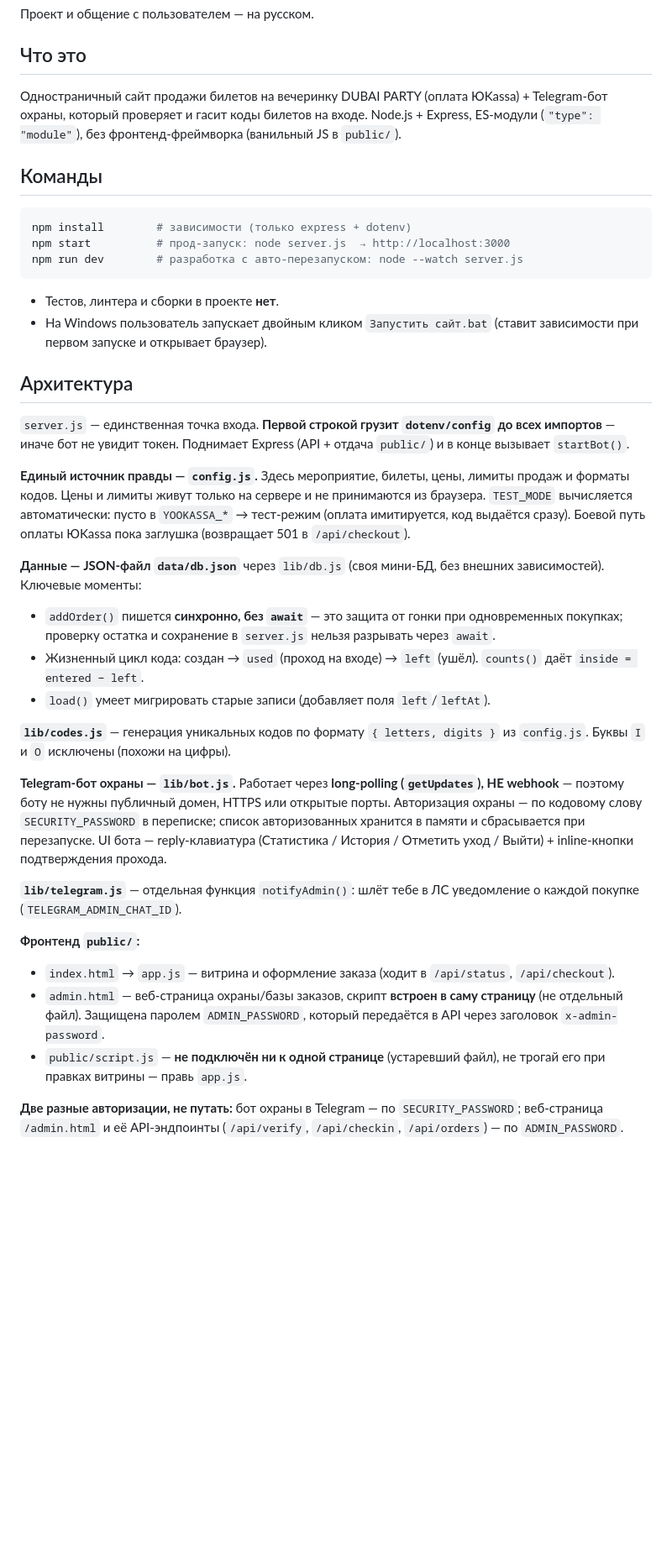
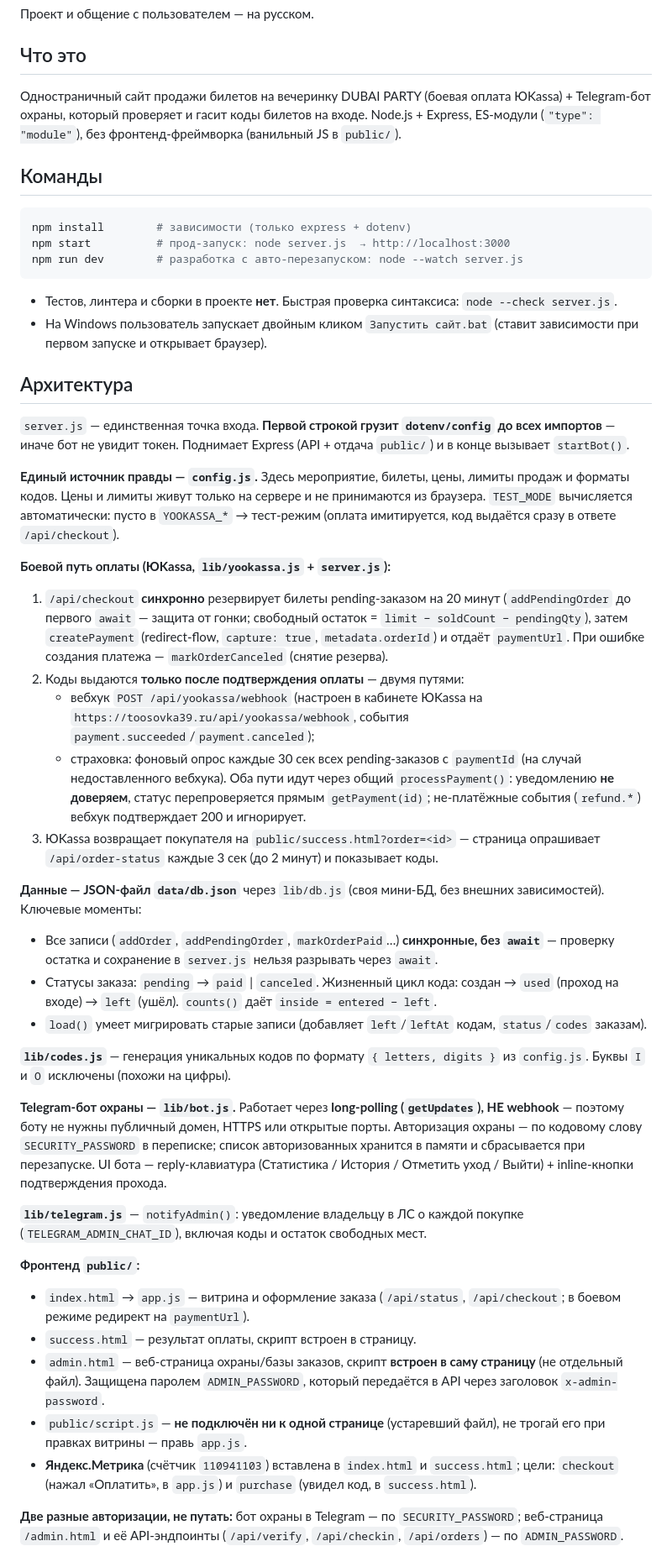
Before and after one commit to Monstor39/toosovka39, a Markdown page: CLAUDE.md, the part around one of its changes. Shown at 84% size. GitHub-like rendering; blank space fills up the shorter version.

Commit message:
docs: обновил CLAUDE.md — боевая оплата ЮKassa, Метрика, деплой через git
Co-Authored-By: Claude Opus 4.8 <noreply@anthropic.com>

````diff
--- a/CLAUDE.md
+++ b/CLAUDE.md
@@ -6,7 +6,7 @@ This file provides guidance to Claude Code (claude.ai/code) when working with co
 
 ## Что это
 
-Одностраничный сайт продажи билетов на вечеринку DUBAI PARTY (оплата ЮKassa) + Telegram-бот охраны, который проверяет и гасит коды билетов на входе. Node.js + Express, ES-модули (`"type": "module"`), без фронтенд-фреймворка (ванильный JS в `public/`).
+Одностраничный сайт продажи билетов на вечеринку DUBAI PARTY (боевая оплата ЮKassa) + Telegram-бот охраны, который проверяет и гасит коды билетов на входе. Node.js + Express, ES-модули (`"type": "module"`), без фронтенд-фреймворка (ванильный JS в `public/`).
 
 ## Команды
 
@@ -16,30 +16,40 @@ npm start          # прод-запуск: node server.js  → http://localhost
 npm run dev        # разработка с авто-перезапуском: node --watch server.js
 ```
 
-- Тестов, линтера и сборки в проекте **нет**.
+- Тестов, линтера и сборки в проекте **нет**. Быстрая проверка синтаксиса: `node --check server.js`.
 - На Windows пользователь запускает двойным кликом `Запустить сайт.bat` (ставит зависимости при первом запуске и открывает браузер).
 
 ## Архитектура
 
 `server.js` — единственная точка входа. **Первой строкой грузит `dotenv/config` до всех импортов** — иначе бот не увидит токен. Поднимает Express (API + отдача `public/`) и в конце вызывает `startBot()`.
 
-**Единый источник правды — `config.js`.** Здесь мероприятие, билеты, цены, лимиты продаж и форматы кодов. Цены и лимиты живут только на сервере и не принимаются из браузера. `TEST_MODE` вычисляется автоматически: пусто в `YOOKASSA_*` → тест-режим (оплата имитируется, код выдаётся сразу). Боевой путь оплаты ЮKassa пока заглушка (возвращает 501 в `/api/checkout`).
+**Единый источник правды — `config.js`.** Здесь мероприятие, билеты, цены, лимиты продаж и форматы кодов. Цены и лимиты живут только на сервере и не принимаются из браузера. `TEST_MODE` вычисляется автоматически: пусто в `YOOKASSA_*` → тест-режим (оплата имитируется, код выдаётся сразу в ответе `/api/checkout`).
+
+**Боевой путь оплаты (ЮKassa, `lib/yookassa.js` + `server.js`):**
+1. `/api/checkout` **синхронно** резервирует билеты pending-заказом на 20 минут (`addPendingOrder` до первого `await` — защита от гонки; свободный остаток = `limit − soldCount − pendingQty`), затем `createPayment` (redirect-flow, `capture: true`, `metadata.orderId`) и отдаёт `paymentUrl`. При ошибке создания платежа — `markOrderCanceled` (снятие резерва).
+2. Коды выдаются **только после подтверждения оплаты** — двумя путями:
+   - вебхук `POST /api/yookassa/webhook` (настроен в кабинете ЮKassa на `https://toosovka39.ru/api/yookassa/webhook`, события `payment.succeeded`/`payment.canceled`);
+   - страховка: фоновый опрос каждые 30 сек всех pending-заказов с `paymentId` (на случай недоставленного вебхука).
+   Оба пути идут через общий `processPayment()`: уведомлению **не доверяем**, статус перепроверяется прямым `getPayment(id)`; не-платёжные события (`refund.*`) вебхук подтверждает 200 и игнорирует.
+3. ЮKassa возвращает покупателя на `public/success.html?order=<id>` — страница опрашивает `/api/order-status` каждые 3 сек (до 2 минут) и показывает коды.
 
 **Данные — JSON-файл `data/db.json`** через `lib/db.js` (своя мини-БД, без внешних зависимостей). Ключевые моменты:
-- `addOrder()` пишется **синхронно, без `await`** — это защита от гонки при одновременных покупках; проверку остатка и сохранение в `server.js` нельзя разрывать через `await`.
-- Жизненный цикл кода: создан → `used` (проход на входе) → `left` (ушёл). `counts()` даёт `inside = entered − left`.
-- `load()` умеет мигрировать старые записи (добавляет поля `left`/`leftAt`).
+- Все записи (`addOrder`, `addPendingOrder`, `markOrderPaid`…) **синхронные, без `await`** — проверку остатка и сохранение в `server.js` нельзя разрывать через `await`.
+- Статусы заказа: `pending` → `paid` | `canceled`. Жизненный цикл кода: создан → `used` (проход на входе) → `left` (ушёл). `counts()` даёт `inside = entered − left`.
+- `load()` умеет мигрировать старые записи (добавляет `left`/`leftAt` кодам, `status`/`codes` заказам).
 
 **`lib/codes.js`** — генерация уникальных кодов по формату `{ letters, digits }` из `config.js`. Буквы `I` и `O` исключены (похожи на цифры).
 
 **Telegram-бот охраны — `lib/bot.js`.** Работает через **long-polling (`getUpdates`), НЕ webhook** — поэтому боту не нужны публичный домен, HTTPS или открытые порты. Авторизация охраны — по кодовому слову `SECURITY_PASSWORD` в переписке; список авторизованных хранится в памяти и сбрасывается при перезапуске. UI бота — reply-клавиатура (Статистика / История / Отметить уход / Выйти) + inline-кнопки подтверждения прохода.
 
-**`lib/telegram.js`** — отдельная функция `notifyAdmin()`: шлёт тебе в ЛС уведомление о каждой покупке (`TELEGRAM_ADMIN_CHAT_ID`).
+**`lib/telegram.js`** — `notifyAdmin()`: уведомление владельцу в ЛС о каждой покупке (`TELEGRAM_ADMIN_CHAT_ID`), включая коды и остаток свободных мест.
 
 **Фронтенд `public/`:**
-- `index.html` → `app.js` — витрина и оформление заказа (ходит в `/api/status`, `/api/checkout`).
+- `index.html` → `app.js` — витрина и оформление заказа (`/api/status`, `/api/checkout`; в боевом режиме редирект на `paymentUrl`).
+- `success.html` — результат оплаты, скрипт встроен в страницу.
 - `admin.html` — веб-страница охраны/базы заказов, скрипт **встроен в саму страницу** (не отдельный файл). Защищена паролем `ADMIN_PASSWORD`, который передаётся в API через заголовок `x-admin-password`.
 - `public/script.js` — **не подключён ни к одной странице** (устаревший файл), не трогай его при правках витрины — правь `app.js`.
+- **Яндекс.Метрика** (счётчик `110941103`) вставлена в `index.html` и `success.html`; цели: `checkout` (нажал «Оплатить», в `app.js`) и `purchase` (увидел код, в `success.html`).
 
 **Две разные авторизации, не путать:** бот охраны в Telegram — по `SECURITY_PASSWORD`; веб-страница `/admin.html` и её API-эндпоинты (`/api/verify`, `/api/checkin`, `/api/orders`) — по `ADMIN_PASSWORD`.
 
````
Also changed, not shown: other parts of CLAUDE.md (+7 -2 lines).
